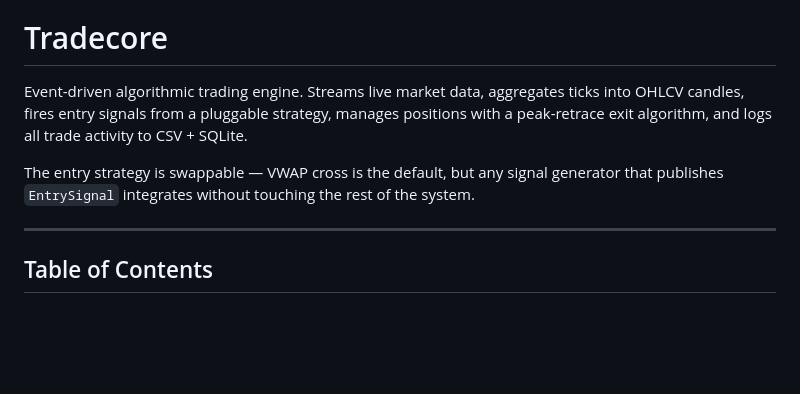
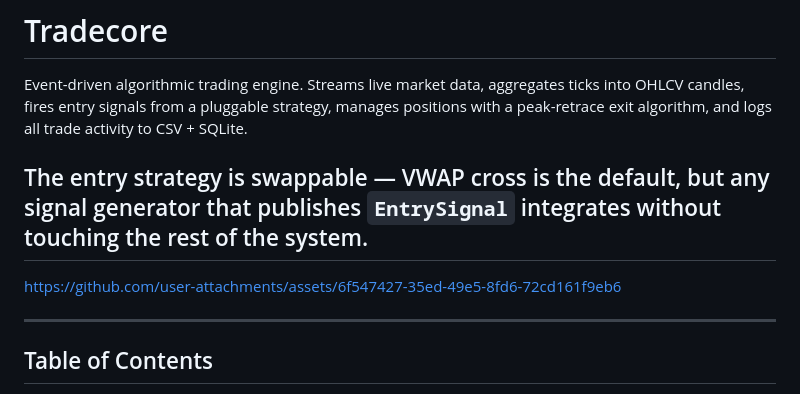
Before and after one commit to sahilverma0696/Tradecore, a Markdown page: README.md, the part around the change. Rendered like a GitHub page; blank space fills up the shorter version.

Commit message:
Add link to user attachments in README
Added a link to user attachments in the README.

```diff
--- a/README.md
+++ b/README.md
@@ -14,6 +14,9 @@
 Event-driven algorithmic trading engine. Streams live market data, aggregates ticks into OHLCV candles, fires entry signals from a pluggable strategy, manages positions with a peak-retrace exit algorithm, and logs all trade activity to CSV + SQLite.
 
 The entry strategy is swappable — VWAP cross is the default, but any signal generator that publishes `EntrySignal` integrates without touching the rest of the system.
+---
+
+https://github.com/user-attachments/assets/6f547427-35ed-49e5-8fd6-72cd161f9eb6
 
 ---
 
```
